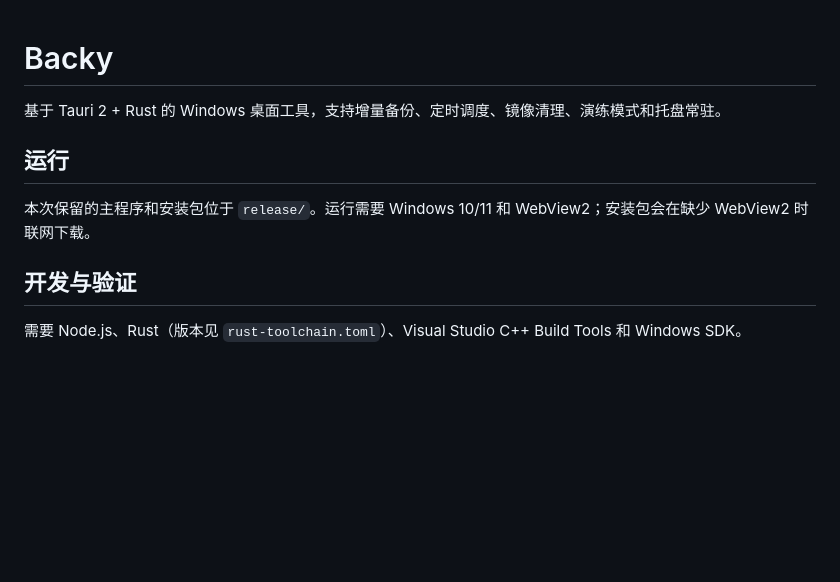
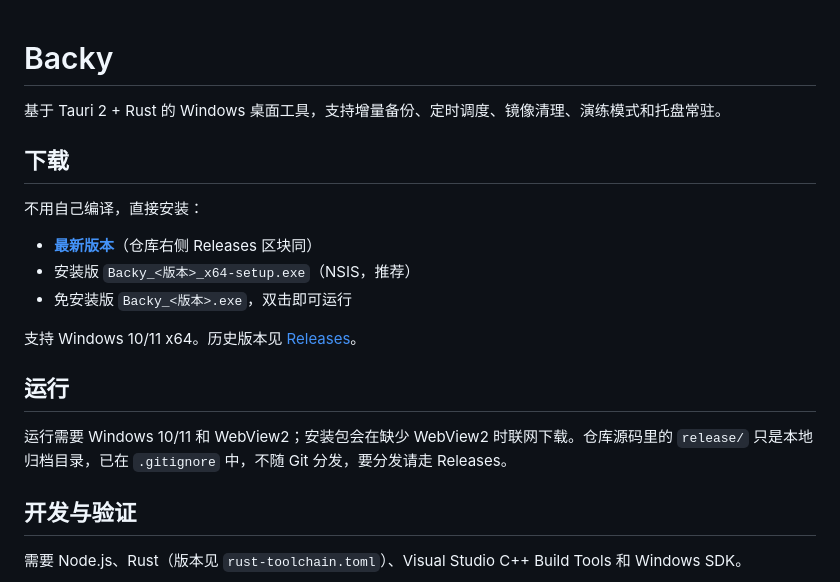
Before and after one commit to XiaoMing-Brother/backup, a Markdown page: README.md, the part around the change. Drawn GitHub-style; blank space fills up the shorter version.

Commit message:
docs(README): 补充从 Releases 下载安装包的入口
安装包改由 GitHub Release 分发（v1.1.39 已发布，含安装版与免安装版附件），二进制不进仓库。
README 增加「下载」章节指向 releases/latest，并说明 release/ 只是本地归档目录、
已加入 .gitignore、不随 Git 分发，避免 clone 后按旧说明找不到成品。

```diff
--- a/README.md
+++ b/README.md
@@ -2,9 +2,19 @@
 
 基于 Tauri 2 + Rust 的 Windows 桌面工具，支持增量备份、定时调度、镜像清理、演练模式和托盘常驻。
 
+## 下载
+
+不用自己编译，直接安装：
+
+- **[最新版本](https://github.com/XiaoMing-Brother/backup/releases/latest)**（仓库右侧 Releases 区块同）
+- 安装版 `Backy_<版本>_x64-setup.exe`（NSIS，推荐）
+- 免安装版 `Backy_<版本>.exe`，双击即可运行
+
+支持 Windows 10/11 x64。历史版本见 [Releases](https://github.com/XiaoMing-Brother/backup/releases)。
+
 ## 运行
 
-本次保留的主程序和安装包位于 `release/`。运行需要 Windows 10/11 和 WebView2；安装包会在缺少 WebView2 时联网下载。
+运行需要 Windows 10/11 和 WebView2；安装包会在缺少 WebView2 时联网下载。仓库源码里的 `release/` 只是本地归档目录，已在 `.gitignore` 中，不随 Git 分发，要分发请走 Releases。
 
 ## 开发与验证
 
```
